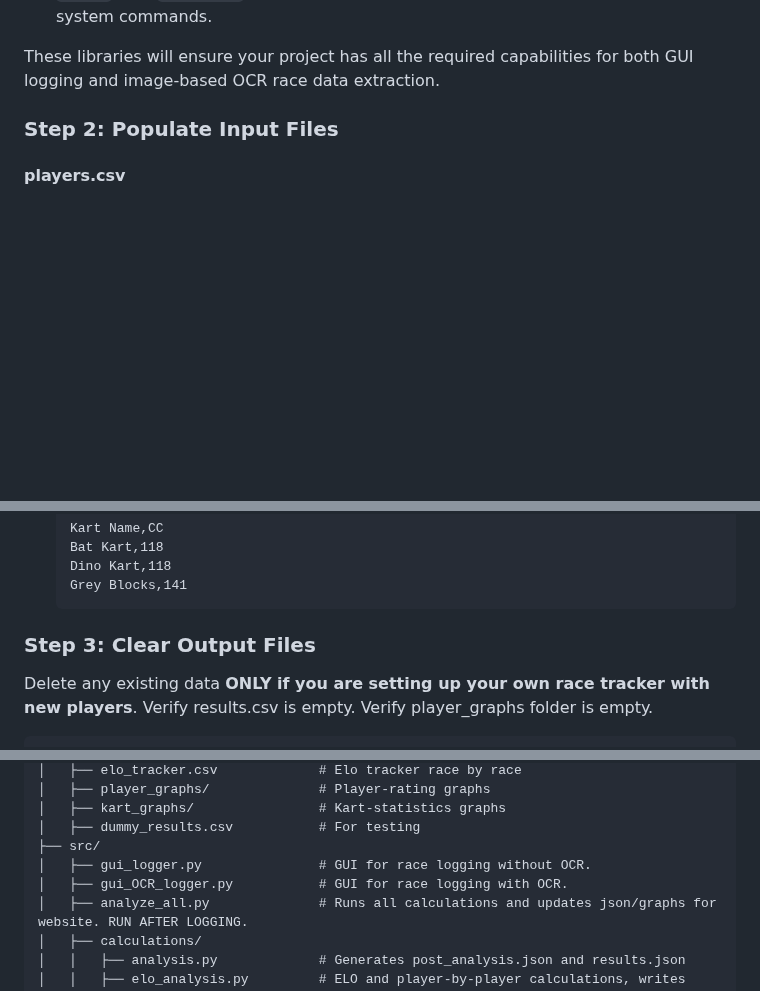
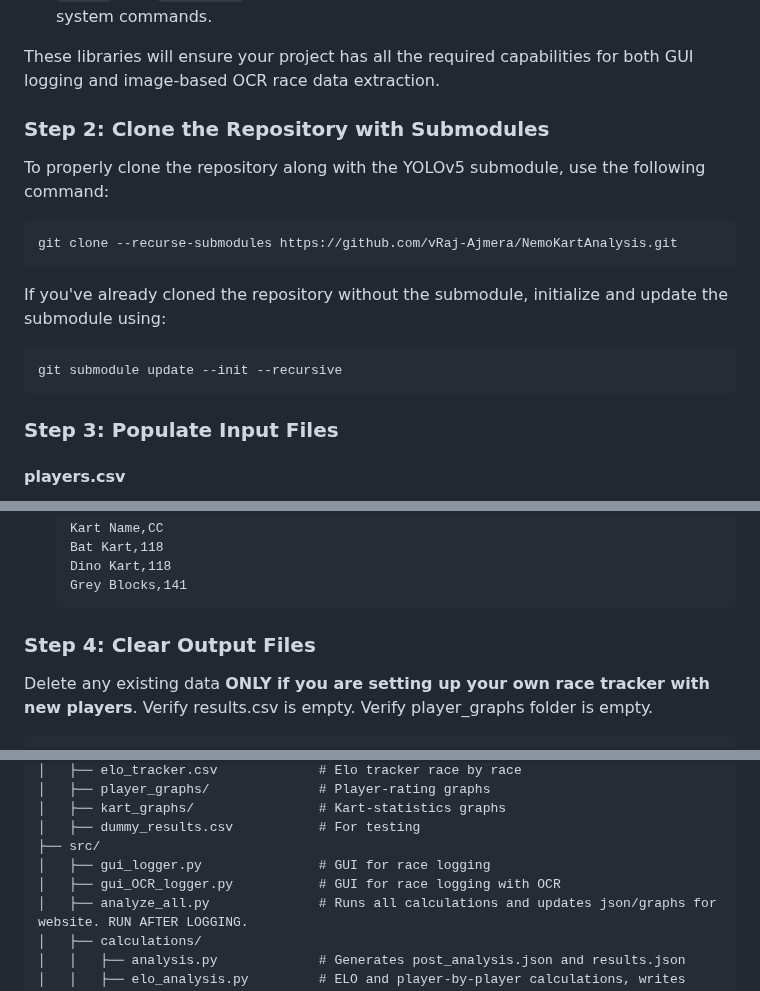
Before and after one commit to vRaj-Ajmera/NemoKartAnalysis, a Markdown page: README.md, 3 parts joined by grey strips. GitHub-like rendering; blank space fills up the shorter version.

Commit message:
updated readme with submodule cloning instructions

````diff
--- a/README.md
+++ b/README.md
@@ -66,7 +66,21 @@ For macOS, you may need to install `tkinter` using `brew` if it's not pre-instal
 
 These libraries will ensure your project has all the required capabilities for both GUI logging and image-based OCR race data extraction.
 
-### **Step 2: Populate Input Files**
+### **Step 2: Clone the Repository with Submodules**
+
+To properly clone the repository along with the YOLOv5 submodule, use the following command:
+
+```
+git clone --recurse-submodules https://github.com/vRaj-Ajmera/NemoKartAnalysis.git
+```
+
+If you've already cloned the repository without the submodule, initialize and update the submodule using:
+
+```
+git submodule update --init --recursive
+```
+
+### **Step 3: Populate Input Files**
 
 #### **players.csv**
 - Contains the names of all players to be logged.
@@ -109,7 +123,7 @@ These libraries will ensure your project has all the required capabilities for b
   Grey Blocks,141
   ```
 
-### **Step 3: Clear Output Files**
+### **Step 4: Clear Output Files**
 
 Delete any existing data **ONLY if you are setting up your own race tracker with new players**. Verify results.csv is empty. Verify player_graphs folder is empty.
 
@@ -169,8 +184,8 @@ NemoKartAnalysis/
 │   ├── kart_graphs/                # Kart-statistics graphs
 │   ├── dummy_results.csv           # For testing
 ├── src/
-│   ├── gui_logger.py               # GUI for race logging without OCR.
-│   ├── gui_OCR_logger.py           # GUI for race logging with OCR.
+│   ├── gui_logger.py               # GUI for race logging
+│   ├── gui_OCR_logger.py           # GUI for race logging with OCR
 │   ├── analyze_all.py              # Runs all calculations and updates json/graphs for website. RUN AFTER LOGGING.
 │   ├── calculations/
 │   │   ├── analysis.py             # Generates post_analysis.json and results.json
````
Also changed, not shown: other parts of README.md (+1 -0 lines).
